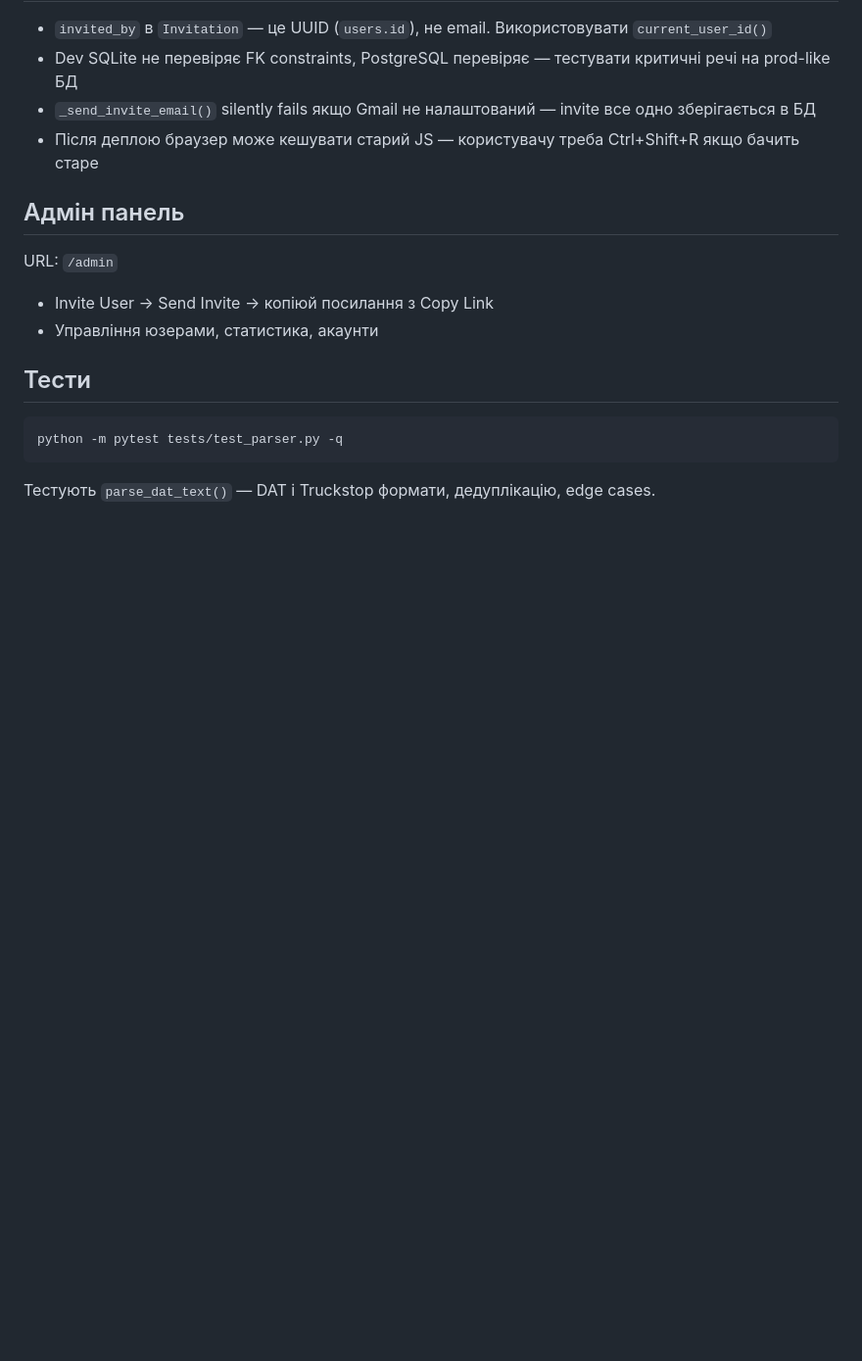
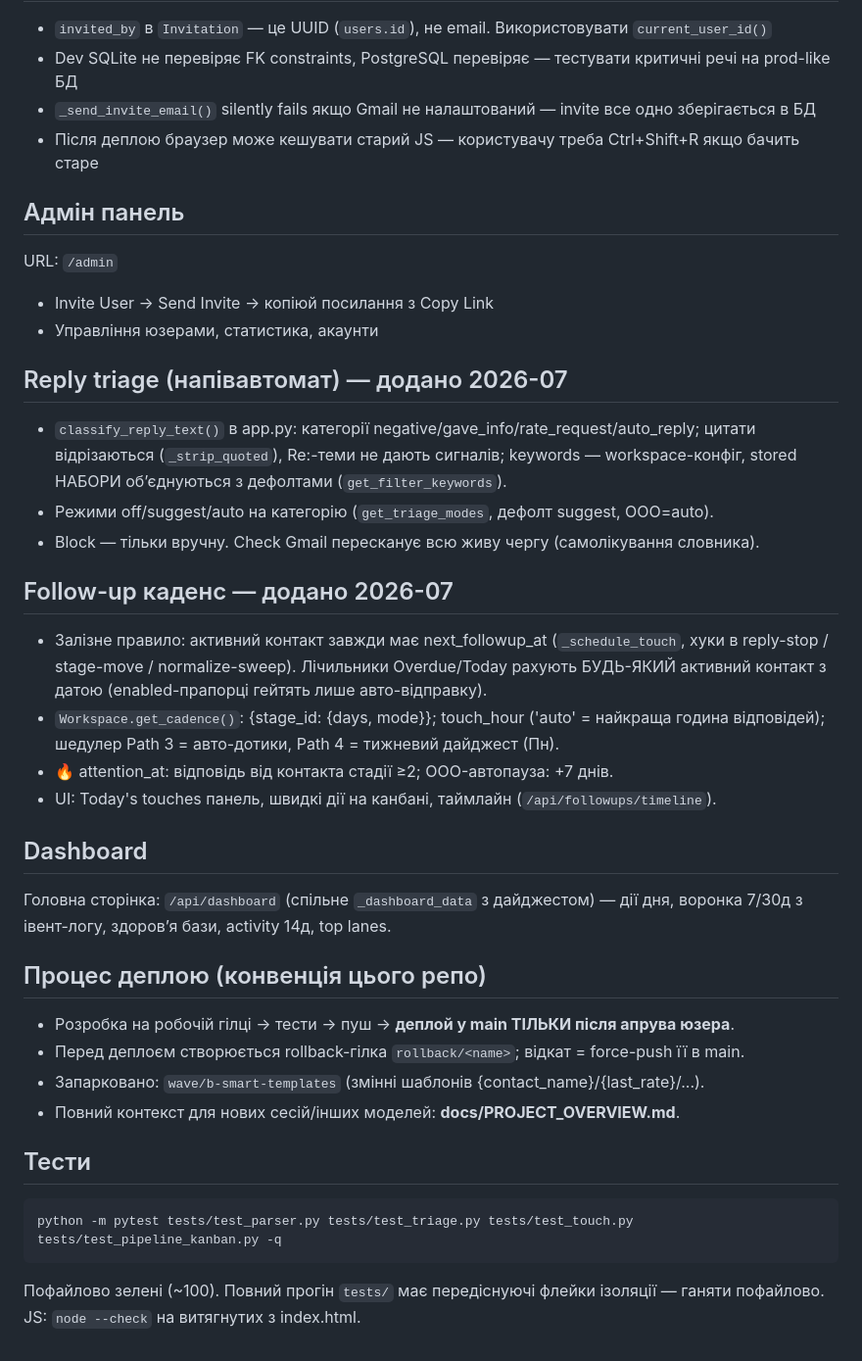
Before and after one commit to 777-cmd1/DAT, a Markdown page: CLAUDE.md, the part around the change. Shown at 98% size. Drawn GitHub-style; blank space fills up the shorter version.

````diff
--- a/CLAUDE.md
+++ b/CLAUDE.md
@@ -96,8 +96,35 @@ URL: `/admin`
 - Invite User → Send Invite → копіюй посилання з Copy Link
 - Управління юзерами, статистика, акаунти
 
+## Reply triage (напівавтомат) — додано 2026-07
+- `classify_reply_text()` в app.py: категорії negative/gave_info/rate_request/auto_reply;
+  цитати відрізаються (`_strip_quoted`), Re:-теми не дають сигналів; keywords —
+  workspace-конфіг, stored НАБОРИ обʼєднуються з дефолтами (`get_filter_keywords`).
+- Режими off/suggest/auto на категорію (`get_triage_modes`, дефолт suggest, OOO=auto).
+- Block — тільки вручну. Check Gmail пересканує всю живу чергу (самолікування словника).
+
+## Follow-up каденс — додано 2026-07
+- Залізне правило: активний контакт завжди має next_followup_at (`_schedule_touch`,
+  хуки в reply-stop / stage-move / normalize-sweep). Лічильники Overdue/Today рахують
+  БУДЬ-ЯКИЙ активний контакт з датою (enabled-прапорці гейтять лише авто-відправку).
+- `Workspace.get_cadence()`: {stage_id: {days, mode}}; touch_hour ('auto' = найкраща
+  година відповідей); шедулер Path 3 = авто-дотики, Path 4 = тижневий дайджест (Пн).
+- 🔥 attention_at: відповідь від контакта стадії ≥2; OOO-автопауза: +7 днів.
+- UI: Today's touches панель, швидкі дії на канбані, таймлайн (`/api/followups/timeline`).
+
+## Dashboard
+Головна сторінка: `/api/dashboard` (спільне `_dashboard_data` з дайджестом) —
+дії дня, воронка 7/30д з івент-логу, здоровʼя бази, activity 14д, top lanes.
+
+## Процес деплою (конвенція цього репо)
+- Розробка на робочій гілці → тести → пуш → **деплой у main ТІЛЬКИ після апрува юзера**.
+- Перед деплоєм створюється rollback-гілка `rollback/<name>`; відкат = force-push її в main.
+- Запарковано: `wave/b-smart-templates` (змінні шаблонів {contact_name}/{last_rate}/...).
+- Повний контекст для нових сесій/інших моделей: **docs/PROJECT_OVERVIEW.md**.
+
 ## Тести
 ```bash
-python -m pytest tests/test_parser.py -q
+python -m pytest tests/test_parser.py tests/test_triage.py tests/test_touch.py tests/test_pipeline_kanban.py -q
 ```
-Тестують `parse_dat_text()` — DAT і Truckstop формати, дедуплікацію, edge cases.
+Пофайлово зелені (~100). Повний прогін `tests/` має передіснуючі флейки ізоляції —
+ганяти пофайлово. JS: `node --check` на витягнутих <script> з index.html.
````
Also changed, not shown: docs/PROJECT_OVERVIEW.md (added, +113 -0 lines).
